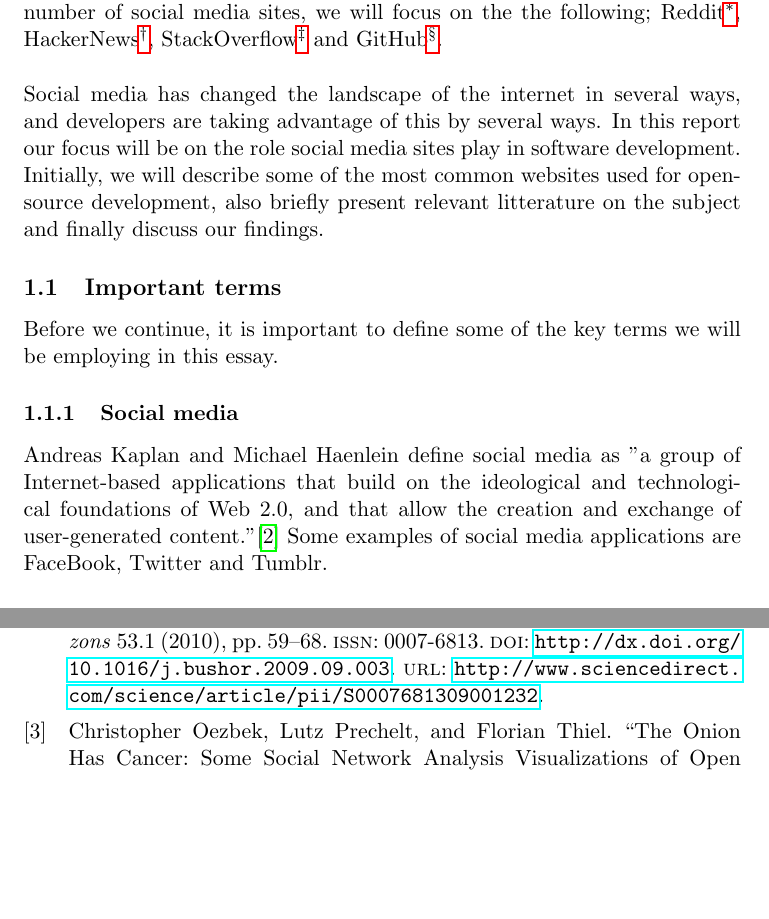
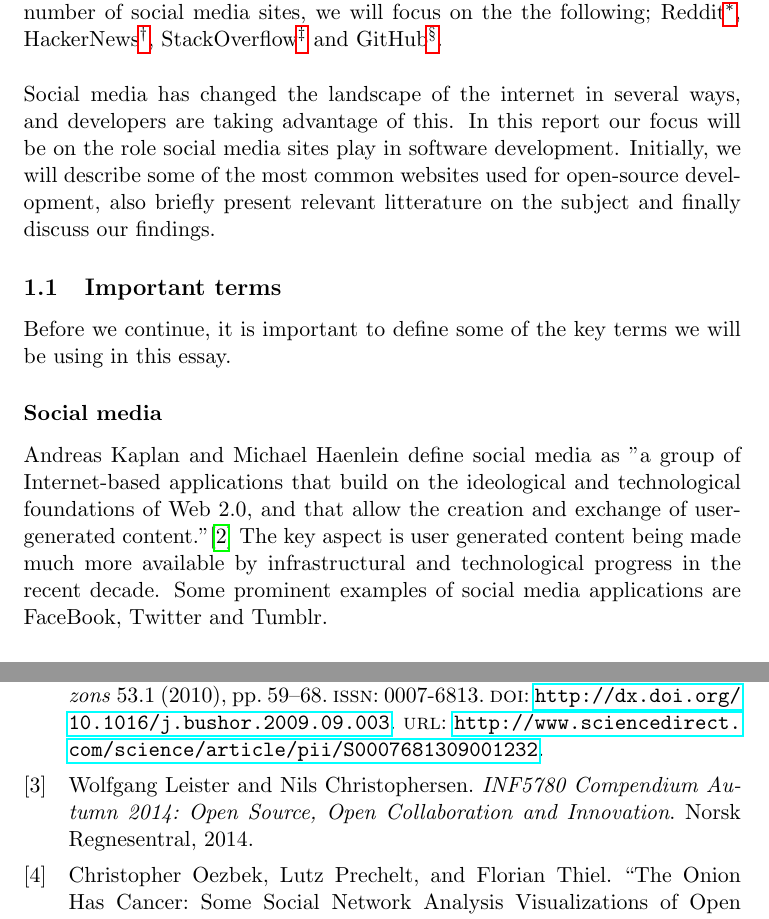
Before and after one commit to larstvei/inf5780, a LaTeX document (essay.tex): two parts of pages 2 and 9 of 9, joined at a grey line, cut so that both start at the same text, the shorter picture padded with empty space. Compiled offline with pdfLaTeX; a LaTeX package or settings file that is missing is left out.

Commit message:
Added compendium to list

```diff
--- a/essay.tex
+++ b/essay.tex
@@ -28,16 +28,16 @@ developers are moving away from mailing lists as the preferred means of communic
 Replacing the mailing lists are a number of social media sites, we will focus on the the following;
 Reddit\footnote{\texttt{http://www.reddit.com}}, HackerNews\footnote{\texttt{https://news.ycombinator.com}},
 StackOverflow\footnote{\texttt{http://www.stackoverflow.com}} and GitHub\footnote{\texttt{http://www.github.com}}.
-\\\\Social media has changed the landscape of the internet in several ways, and developers are taking advantage of this by several ways. In this report our focus will be on the role social
+\\\\Social media has changed the landscape of the internet in several ways, and developers are taking advantage of this. In this report our focus will be on the role social
 media sites play in software development. Initially, we will describe some of the most common
 websites used for open-source development, also briefly present relevant
 litterature on the subject and finally discuss our findings.
 
 \subsection{Important terms}
-Before we continue, it is important to define some of the key terms we will be employing
+Before we continue, it is important to define some of the key terms we will be using
 in this essay.
 %Overkill med subsubsection kanskje?
-\subsubsection{Social media}
-Andreas Kaplan and Michael Haenlein define social media as "a group of Internet-based applications that build on the ideological and technological foundations of Web 2.0, and that allow the creation and exchange of user-generated content."\cite{Kaplan201059} Some examples of social media applications are FaceBook, Twitter and Tumblr.
-\subsubsection{Open source development}
+\subsubsection*{Social media}
+Andreas Kaplan and Michael Haenlein define social media as "a group of Internet-based applications that build on the ideological and technological foundations of Web 2.0, and that allow the creation and exchange of user-generated content."\cite{Kaplan201059} The key aspect is user generated content being made much more available by infrastructural and technological progress in the recent decade. Some prominent examples of social media applications are FaceBook, Twitter and Tumblr.
+\subsubsection*{Open source development}
 %Insert well defined description of FOSS(fra pensum?)
```
Also changed, not shown: ref.bib (+7 -0 lines), essay.tex (1 more changed lines).
